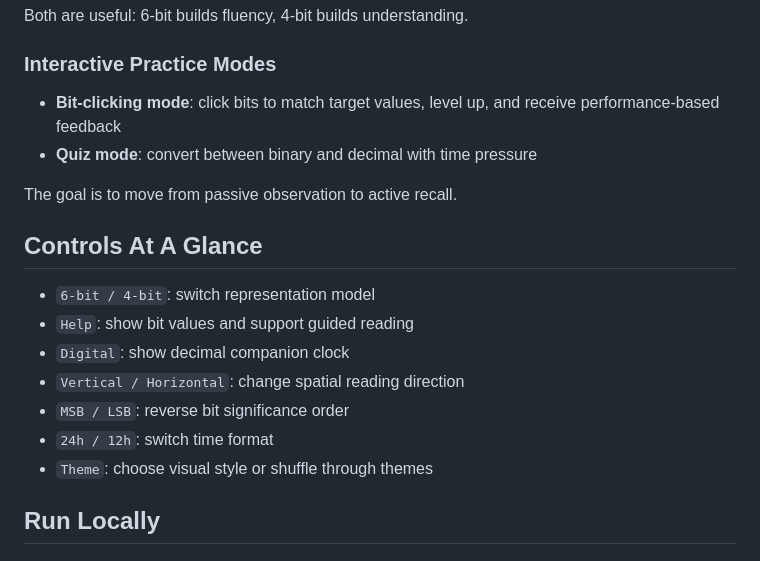
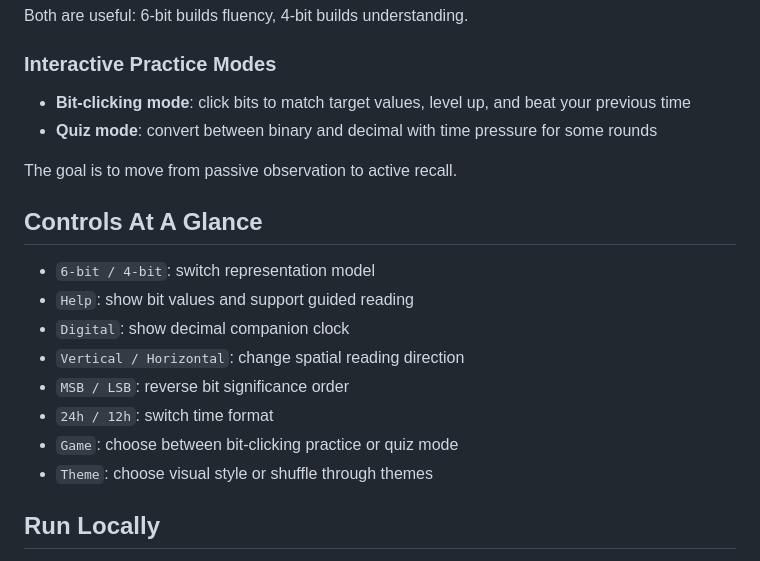
Before and after one commit to user0451/binaryClock, a Markdown page: readme.md, the part around the change. Drawn GitHub-style.

Commit message:
feat: update interactive practice modes descriptions for clarity and engagement
Co-authored-by: Copilot <copilot@github.com>

```diff
--- a/readme.md
+++ b/readme.md
@@ -66,8 +66,8 @@ Both are useful: 6-bit builds fluency, 4-bit builds understanding.
 
 ### Interactive Practice Modes
 
-- **Bit-clicking mode**: click bits to match target values, level up, and receive performance-based feedback
-- **Quiz mode**: convert between binary and decimal with time pressure
+- **Bit-clicking mode**: click bits to match target values, level up, and beat your previous time
+- **Quiz mode**: convert between binary and decimal with time pressure for some rounds
 
 The goal is to move from passive observation to active recall.
 
@@ -79,6 +79,7 @@ The goal is to move from passive observation to active recall.
 - `Vertical / Horizontal`: change spatial reading direction
 - `MSB / LSB`: reverse bit significance order
 - `24h / 12h`: switch time format
+- `Game`: choose between bit-clicking practice or quiz mode
 - `Theme`: choose visual style or shuffle through themes
 
 ## Run Locally
```
